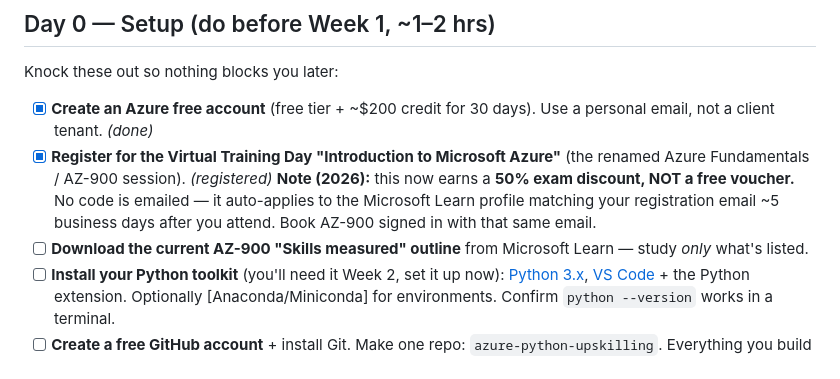
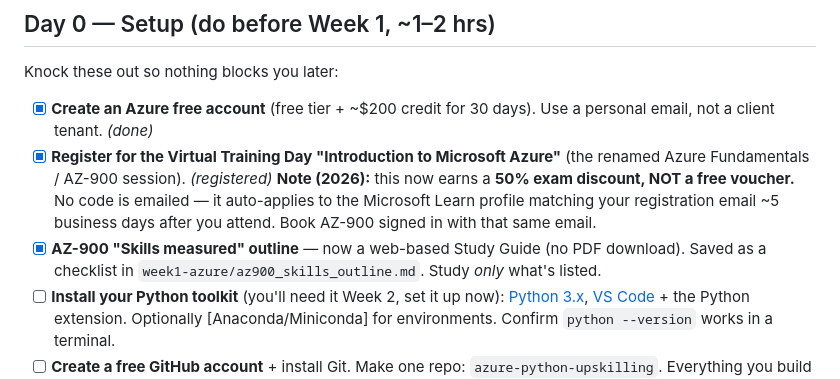
Before and after one commit to nsunderraj775/azure-python-upskilling, a Markdown page: azure_python_4week_plan.md, the part around the change. GitHub-like rendering.

```diff
--- a/azure_python_4week_plan.md
+++ b/azure_python_4week_plan.md
@@ -40,7 +40,7 @@ Knock these out so nothing blocks you later:
 
 - [x] **Create an Azure free account** (free tier + ~$200 credit for 30 days). Use a personal email, not a client tenant. *(done)*
 - [x] **Register for the Virtual Training Day "Introduction to Microsoft Azure"** (the renamed Azure Fundamentals / AZ-900 session). *(registered)* **Note (2026):** this now earns a **50% exam discount, NOT a free voucher.** No code is emailed — it auto-applies to the Microsoft Learn profile matching your registration email ~5 business days after you attend. Book AZ-900 signed in with that same email.
-- [ ] **Download the current AZ-900 "Skills measured" outline** from Microsoft Learn — study *only* what's listed.
+- [x] **AZ-900 "Skills measured" outline** — now a web-based Study Guide (no PDF download). Saved as a checklist in `week1-azure/az900_skills_outline.md`. Study *only* what's listed.
 - [ ] **Install your Python toolkit** (you'll need it Week 2, set it up now): [Python 3.x](https://www.python.org), [VS Code](https://code.visualstudio.com) + the Python extension. Optionally [Anaconda/Miniconda] for environments. Confirm `python --version` works in a terminal.
 - [ ] **Create a free GitHub account** + install Git. Make one repo: `azure-python-upskilling`. Everything you build goes here.
 - [ ] **Bookmark a flashcard tool** (Anki, or paper). You'll make cards daily.
```
Also changed, not shown: week1-azure/az900_skills_outline.md (added, +98 -0 lines).
